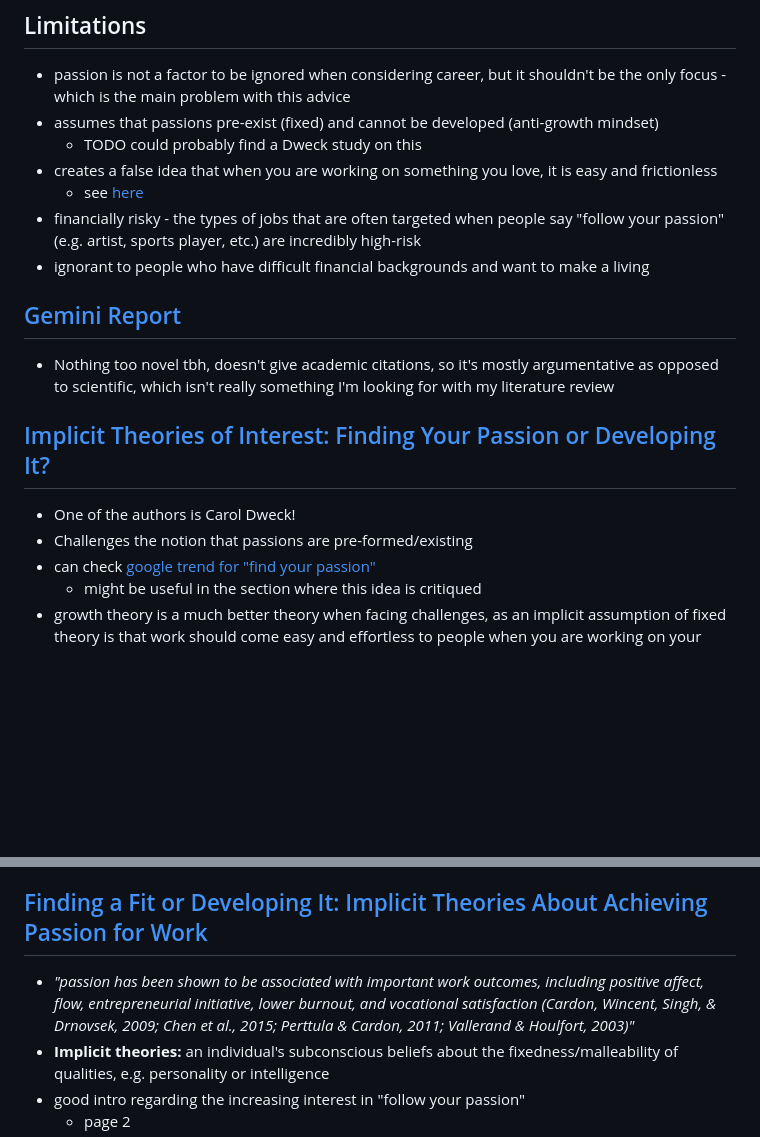
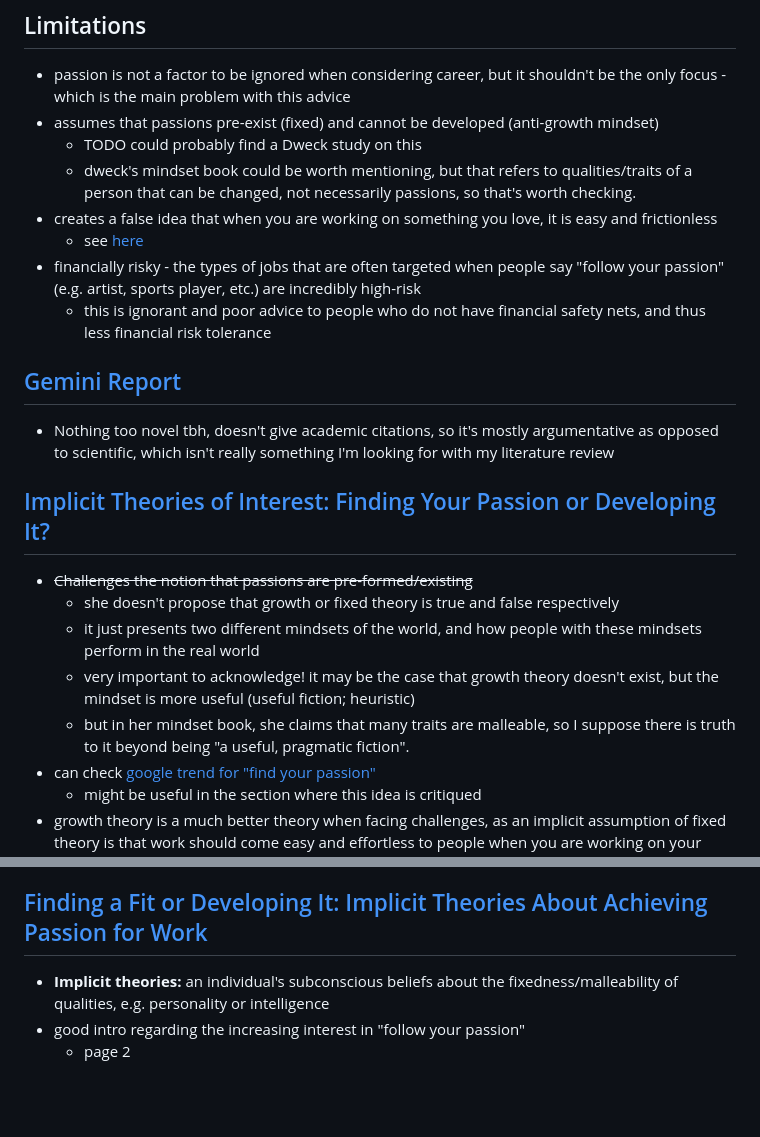
Before and after one commit to brendanmcc02/masters-thesis, a Markdown page: literature-review/career-counselling-literature-review.md, 2 parts joined by grey strips. Rendered like a GitHub page; blank space fills up the shorter version.

Commit message:
more stuff

```diff
--- a/literature-review/career-counselling-literature-review.md
+++ b/literature-review/career-counselling-literature-review.md
@@ -381,17 +381,21 @@
 * passion is not a factor to be ignored when considering career, but it shouldn't be the only focus - which is the main problem with this advice
 * assumes that passions pre-exist (fixed) and cannot be developed (anti-growth mindset)
     * TODO could probably find a Dweck study on this
+    * dweck's mindset book could be worth mentioning, but that refers to qualities/traits of a person that can be changed, not necessarily passions, so that's worth checking.
 * creates a false idea that when you are working on something you love, it is easy and frictionless
     * see [here](#implicit-theories-of-interest-finding-your-passion-or-developing-it)
 * financially risky - the types of jobs that are often targeted when people say "follow your passion" (e.g. artist, sports player, etc.) are incredibly high-risk
-* ignorant to people who have difficult financial backgrounds and want to make a living
+    * this is ignorant and poor advice to people who do not have financial safety nets, and thus less financial risk tolerance
 
 ## [Gemini Report](https://gemini.google.com/u/1/app/b6267c0fa0de9643)
 * Nothing too novel tbh, doesn't give academic citations, so it's mostly argumentative as opposed to scientific, which isn't really something I'm looking for with my literature review
 
 ## [Implicit Theories of Interest: Finding Your Passion or Developing It?](https://gregorywalton-stanford.weebly.com/uploads/4/9/4/4/49448111/okeefedweckwalton_2018.pdf)
-* One of the authors is Carol Dweck!
-* Challenges the notion that passions are pre-formed/existing
+* ~~Challenges the notion that passions are pre-formed/existing~~
+    * she doesn't propose that growth or fixed theory is true and false respectively
+    * it just presents two different mindsets of the world, and how people with these mindsets perform in the real world
+    * very important to acknowledge! it may be the case that growth theory doesn't exist, but the mindset is more useful (useful fiction; heuristic)
+    * but in her mindset book, she claims that many traits are malleable, so I suppose there is truth to it beyond being "a useful, pragmatic fiction".
 * can check [google trend for "find your passion"](https://trends.google.com/trends/explore?q=find%20your%20passion&hl=en-GB)
     * might be useful in the section where this idea is critiqued
 * growth theory is a much better theory when facing challenges, as an implicit assumption of fixed theory is that work should come easy and effortless to people when you are working on your passion.
@@ -407,7 +411,6 @@
     * see page 30, study 5.
 
 ## [Finding a Fit or Developing It: Implicit Theories About Achieving Passion for Work](https://journals.sagepub.com/doi/pdf/10.1177/0146167215596988)
-* *"passion has been shown to be associated with important work outcomes, including positive affect,  flow, entrepreneurial initiative, lower burnout, and vocational satisfaction (Cardon, Wincent, Singh, &  Drnovsek, 2009; Chen et al., 2015; Perttula & Cardon, 2011; Vallerand & Houlfort, 2003)"*
 * **Implicit theories:** an individual's subconscious beliefs about the fixedness/malleability of qualities, e.g. personality or intelligence
 * good intro regarding the increasing interest in "follow your passion"
     * page 2
```
